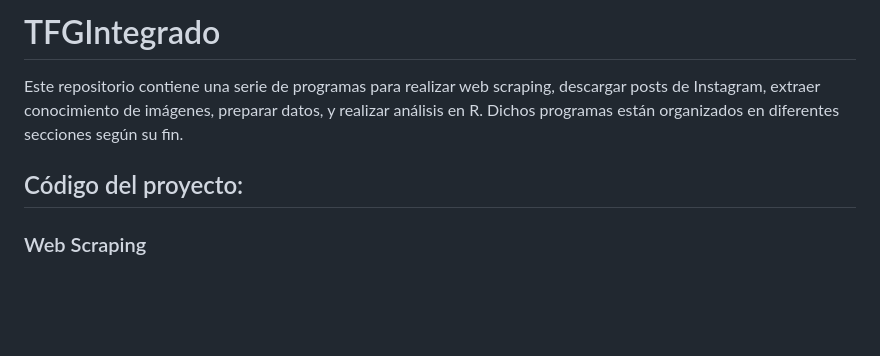
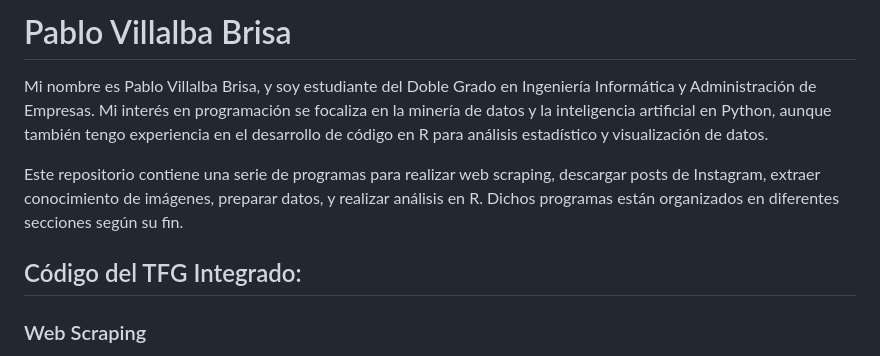
Before and after one commit to PabloVillalbaBrisa/TFGIntegrado, a Markdown page: README.md, the part around the change. Drawn GitHub-style; blank space fills up the shorter version.

```diff
--- a/README.md
+++ b/README.md
@@ -1,8 +1,10 @@
-# TFGIntegrado
+# Pablo Villalba Brisa
+
+Mi nombre es Pablo Villalba Brisa, y soy estudiante del Doble Grado en Ingeniería Informática y Administración de Empresas. Mi interés en programación se focaliza en la minería de datos y la inteligencia artificial en Python, aunque también tengo experiencia en el desarrollo de código en R para análisis estadístico y visualización de datos.
 
 Este repositorio contiene una serie de programas para realizar web scraping, descargar posts de Instagram, extraer conocimiento de imágenes, preparar datos, y realizar análisis en R. Dichos programas están organizados en diferentes secciones según su fin.
 
-## Código del proyecto:
+## Código del TFG Integrado:
 
 ### Web Scraping
 
```
